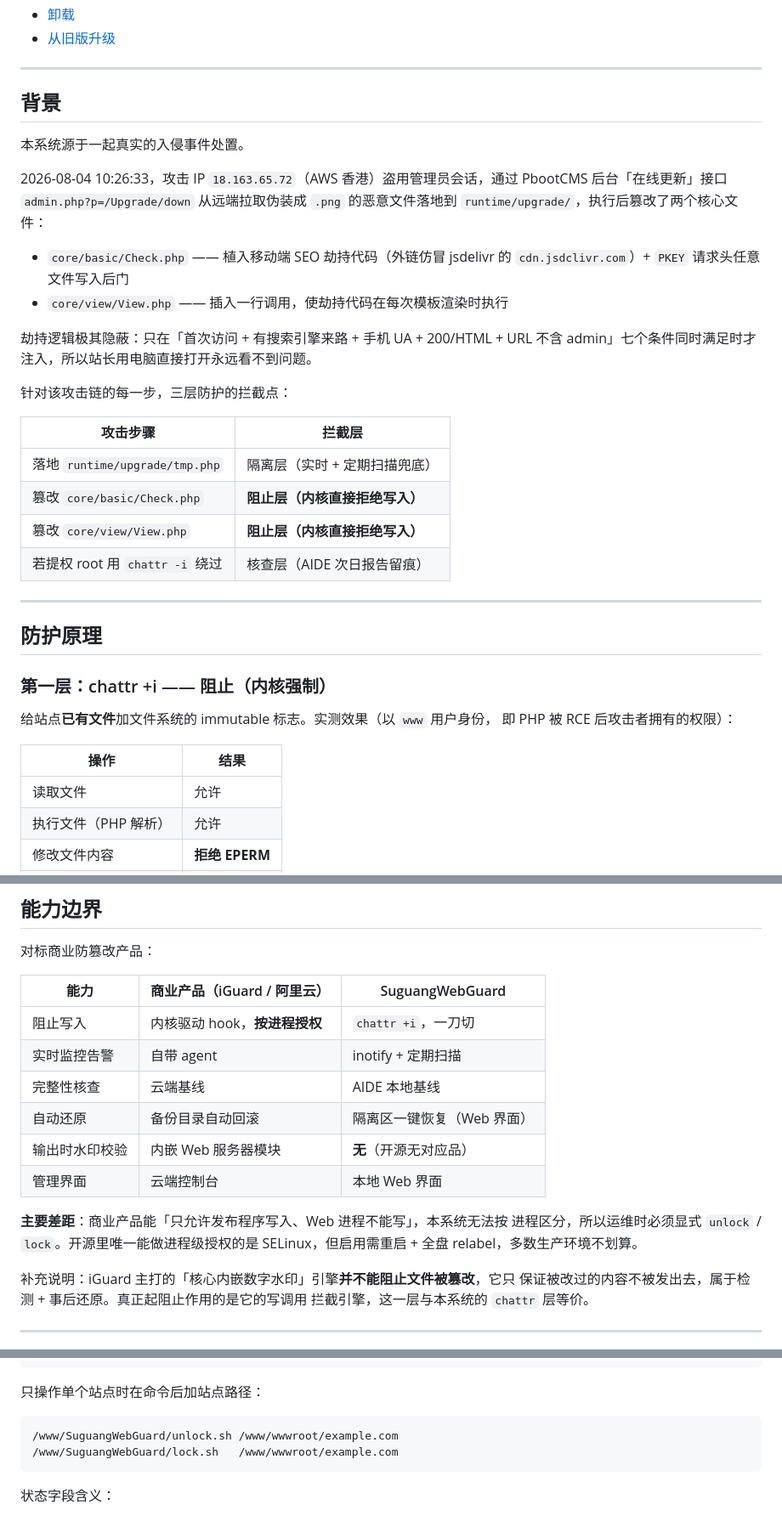
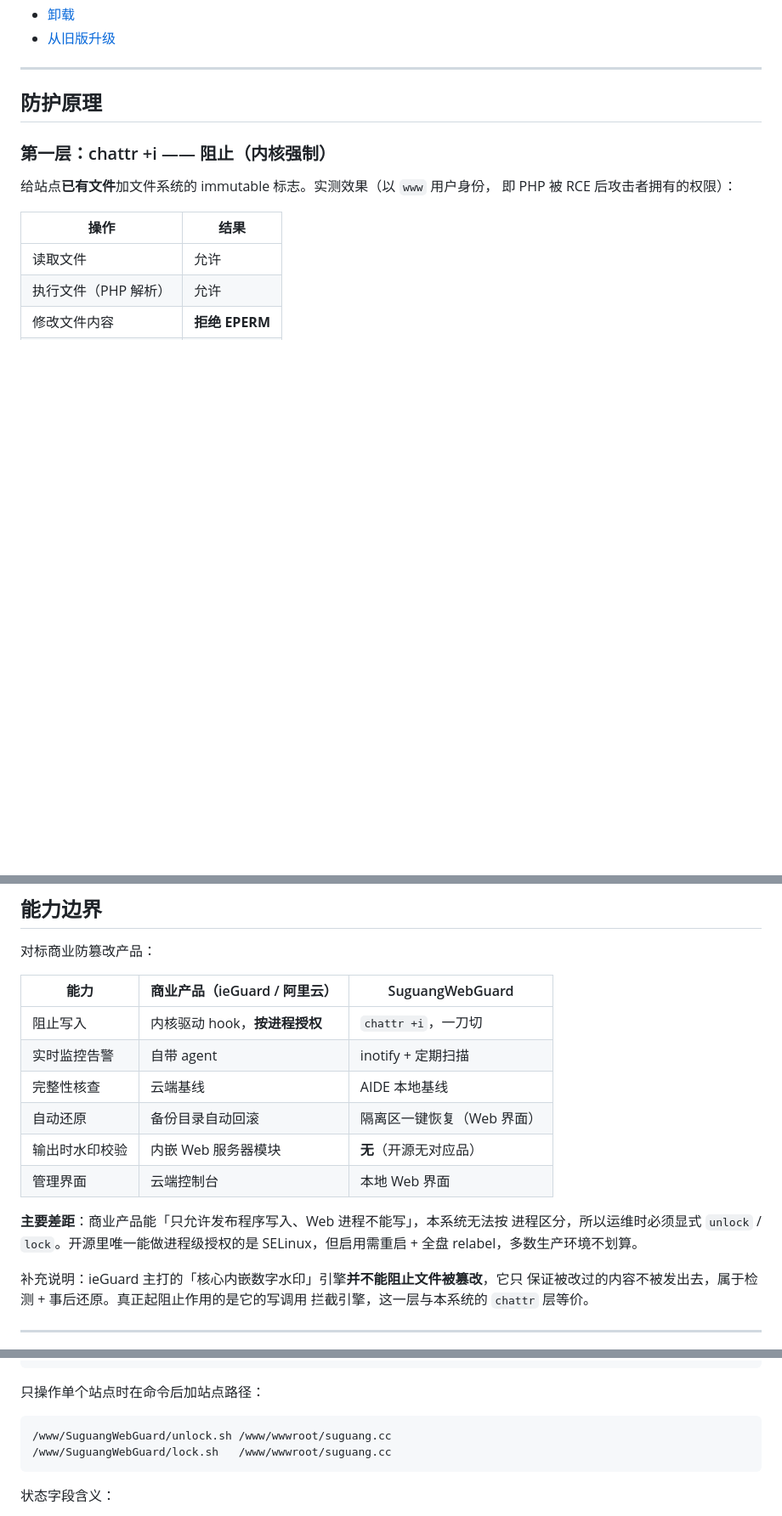
Before and after one commit to suguangnet/SuguangWebGuard, a Markdown page: README.md, 3 parts joined by grey strips. Shown at 85% size. GitHub-like rendering; blank space fills up the shorter version.

Commit message:
修改README

````diff
--- a/README.md
+++ b/README.md
@@ -40,32 +39,6 @@ iGuard 等）的核心防护能力，并附带一套 Web 管理界面。
 ---
 
 
-
-## 背景
-
-本系统源于一起真实的入侵事件处置。
-
-2026-08-04 10:26:33，攻击 IP `18.163.65.72`（AWS 香港）盗用管理员会话，通过
-PbootCMS 后台「在线更新」接口 `admin.php?p=/Upgrade/down` 从远端拉取伪装成
-`.png` 的恶意文件落地到 `runtime/upgrade/`，执行后篡改了两个核心文件：
-
-- `core/basic/Check.php` —— 植入移动端 SEO 劫持代码（外链仿冒 jsdelivr 的
-  `cdn.jsdclivr.com`）+ `PKEY` 请求头任意文件写入后门
-- `core/view/View.php` —— 插入一行调用，使劫持代码在每次模板渲染时执行
-
-劫持逻辑极其隐蔽：只在「首次访问 + 有搜索引擎来路 + 手机 UA + 200/HTML +
-URL 不含 admin」七个条件同时满足时才注入，所以站长用电脑直接打开永远看不到问题。
-
-针对该攻击链的每一步，三层防护的拦截点：
-
-| 攻击步骤 | 拦截层 |
-|---|---|
-| 落地 `runtime/upgrade/tmp.php` | 隔离层（实时 + 定期扫描兜底） |
-| 篡改 `core/basic/Check.php` | **阻止层（内核直接拒绝写入）** |
-| 篡改 `core/view/View.php` | **阻止层（内核直接拒绝写入）** |
-| 若提权 root 用 `chattr -i` 绕过 | 核查层（AIDE 次日报告留痕） |
-
----
 
 ## 防护原理
 
@@ -111,7 +84,7 @@ mtime/ctime` 全量比对。**即使攻击者拿到 root 绕过了第一层，
 
 对标商业防篡改产品：
 
-| 能力 | 商业产品（iGuard / 阿里云） | SuguangWebGuard |
+| 能力 | 商业产品（ieGuard / 阿里云） | SuguangWebGuard |
 |---|---|---|
 | 阻止写入 | 内核驱动 hook，**按进程授权** | `chattr +i`，一刀切 |
 | 实时监控告警 | 自带 agent | inotify + 定期扫描 |
@@ -124,7 +97,7 @@ mtime/ctime` 全量比对。**即使攻击者拿到 root 绕过了第一层，
 进程区分，所以运维时必须显式 `unlock` / `lock`。开源里唯一能做进程级授权的是
 SELinux，但启用需重启 + 全盘 relabel，多数生产环境不划算。
 
-补充说明：iGuard 主打的「核心内嵌数字水印」引擎**并不能阻止文件被篡改**，它只
+补充说明：ieGuard 主打的「核心内嵌数字水印」引擎**并不能阻止文件被篡改**，它只
 保证被改过的内容不被发出去，属于检测 + 事后还原。真正起阻止作用的是它的写调用
 拦截引擎，这一层与本系统的 `chattr` 层等价。
 
@@ -506,8 +479,8 @@ tar czf swg-backup-$(date +%Y%m%d).tar.gz -C /www SuguangWebGuard
 只操作单个站点时在命令后加站点路径：
 
 ```bash
-/www/SuguangWebGuard/unlock.sh /www/wwwroot/example.com
-/www/SuguangWebGuard/lock.sh   /www/wwwroot/example.com
+/www/SuguangWebGuard/unlock.sh /www/wwwroot/suguang.cc
+/www/SuguangWebGuard/lock.sh   /www/wwwroot/suguang.cc
 ```
 
 
````
Also changed, not shown: other parts of README.md (+5 -6 lines).
